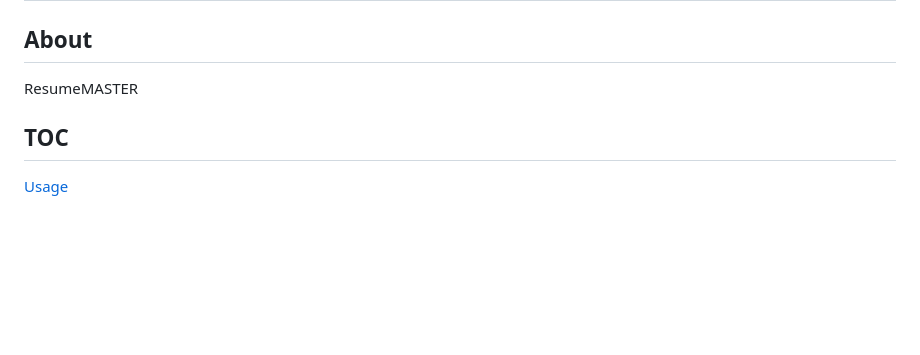
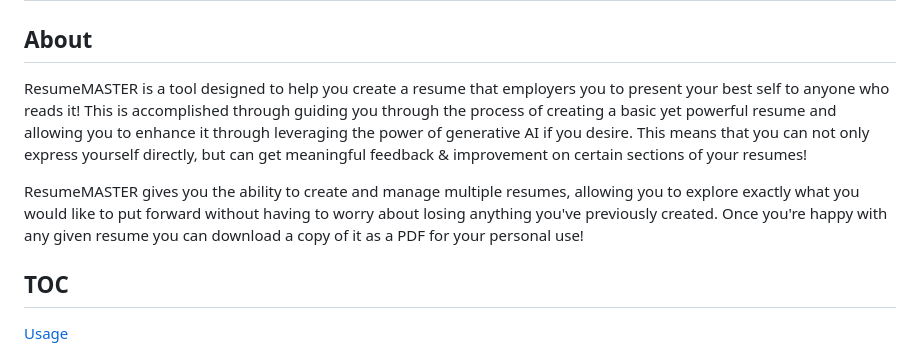
Before and after one commit to xll755/ResumeMASTER, a Markdown page: README.md, the part around the change. GitHub-like rendering; blank space fills up the shorter version.

Commit message:
feat(README): add about section

```diff
--- a/README.md
+++ b/README.md
@@ -2,7 +2,19 @@
 
 ## About
 
-ResumeMASTER
+ResumeMASTER is a tool designed to help you create a resume that employers you
+to present your best self to anyone who reads it!
+This is accomplished through guiding you through the process of creating a basic
+yet powerful resume and allowing you to enhance it through leveraging the power
+of generative AI if you desire.
+This means that you can not only express yourself directly, but can get
+meaningful feedback & improvement on certain sections of your resumes!
+
+ResumeMASTER gives you the ability to create and manage multiple resumes,
+allowing you to explore exactly what you would like to put forward without
+having to worry about losing anything you've previously created.
+Once you're happy with any given resume you can download a copy of it as a PDF
+for your personal use!
 
 ## TOC
 
```
